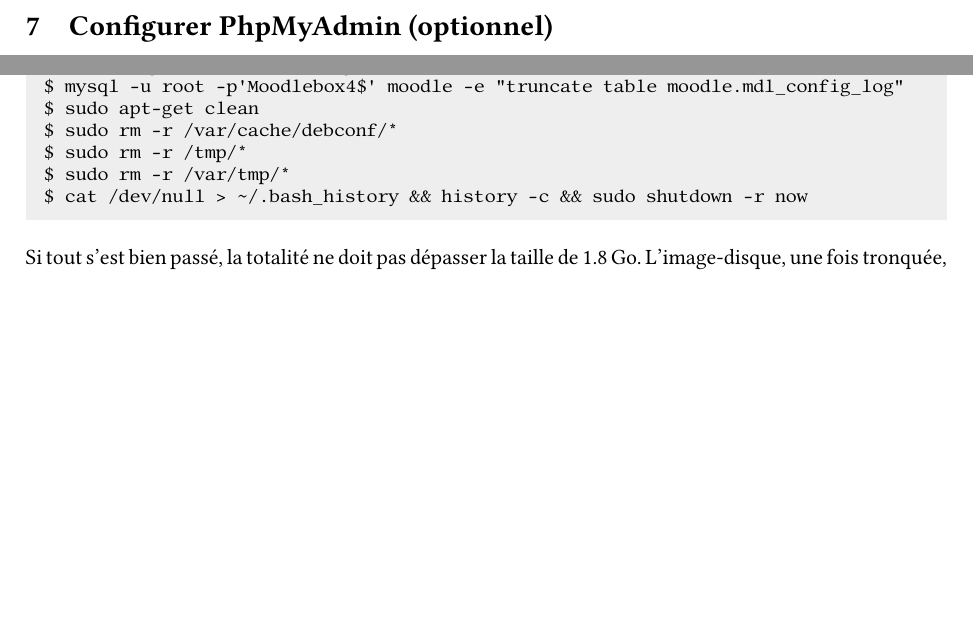
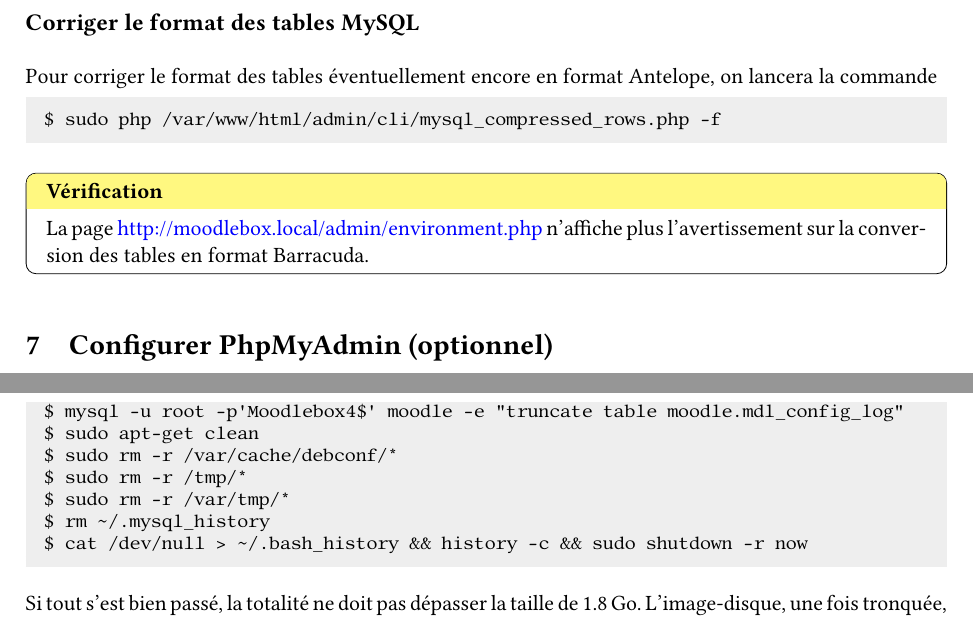
Before and after one commit to moodlebox/moodle-tool_moodlebox, a LaTeX document (Moodlebox.tex): two parts of pages 11 and 14 of 14 before the commit and two parts of pages 11 and 15 of 15 after it, joined at a grey line, cut at the place of the change, the shorter picture padded with empty space. The pictures show the PDF file Moodlebox.pdf that the author committed with the source.

Commit message:
Add section about converting the MySQL tables (Antelope -> Barracuda)

```diff
--- a/Moodlebox.tex
+++ b/Moodlebox.tex
@@ -465,6 +465,18 @@
 Dans Moodle, visiter l'administration sous \emph{Administration du site > Serveur > Tâches programmées}, vérifier que les tâches programmées se lancent régulièrement.
 \end{verification}
 
+\subsection{Corriger le format des tables MySQL}
+
+Pour corriger le format des tables éventuellement encore en format Antelope, on lance la commande
+
+\begin{lstlisting}[language=bash]
+$ sudo php /var/www/html/admin/cli/mysql_compressed_rows.php -f
+\end{lstlisting}
+
+\begin{verification}
+La page \url{http://moodlebox.local/admin/environment.php} n'affiche plus l'avertissement sur la conversion des tables en format Barracuda.
+\end{verification}
+
 \section{Configurer PhpMyAdmin (optionnel)}
 
 \begin{lstlisting}[language=bash]
@@ -591,6 +603,7 @@
 $ sudo rm -r /var/cache/debconf/*
 $ sudo rm -r /tmp/*
 $ sudo rm -r /var/tmp/*
+$ rm ~/.mysql_history
 $ cat /dev/null > ~/.bash_history && history -c && sudo shutdown -r now
 \end{lstlisting}
 
```
Also changed, not shown: Moodlebox.pdf.
